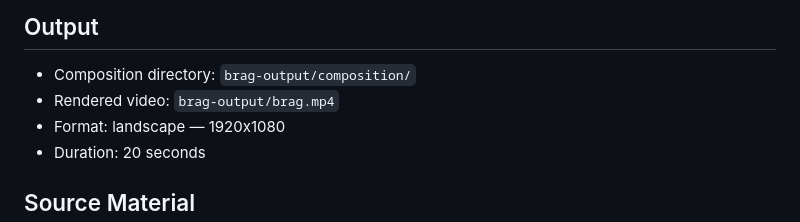
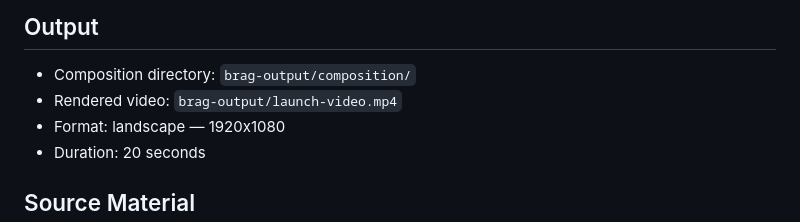
Before and after one commit to ledangquangdangquang/ViVidDubber, a Markdown page: brag-output/composition-brief.md, the part around the change. Drawn GitHub-style.

Commit message:
Rename brag.mp4/jpg to launch-video, decoupling filename from the brag skill
Co-Authored-By: Claude Sonnet 5 <noreply@anthropic.com>

```diff
--- a/brag-output/composition-brief.md
+++ b/brag-output/composition-brief.md
@@ -5,7 +5,7 @@ Create a short launch-style brag video for AI Video Dubber (ViVidDubber) — a l
 
 ## Output
 - Composition directory: `brag-output/composition/`
-- Rendered video: `brag-output/brag.mp4`
+- Rendered video: `brag-output/launch-video.mp4`
 - Format: landscape — 1920x1080
 - Duration: 20 seconds
 
```
Also changed, not shown: brag-output/launch-video.jpg (renamed from brag-output/brag.jpg), 2 other files.
